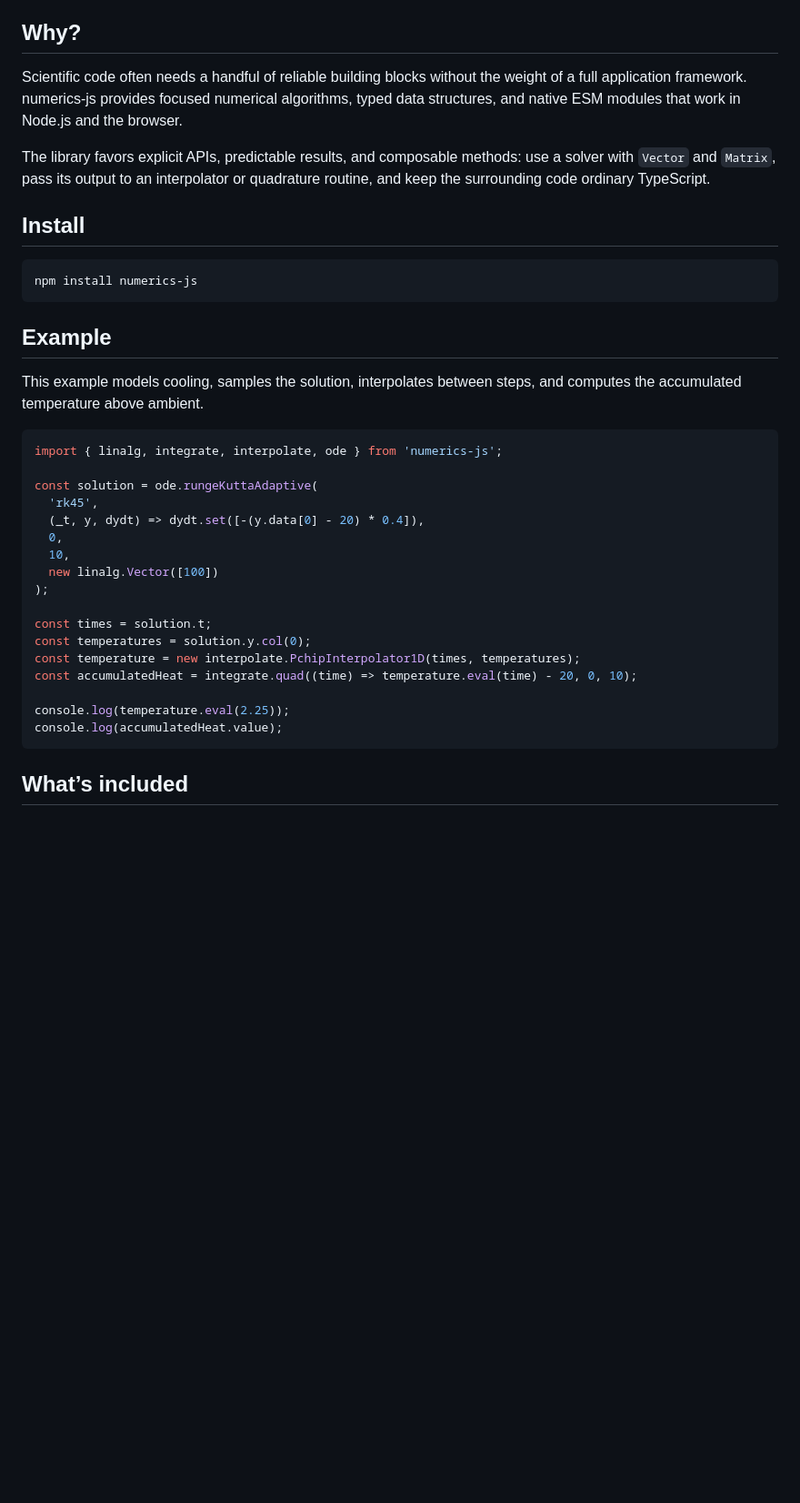
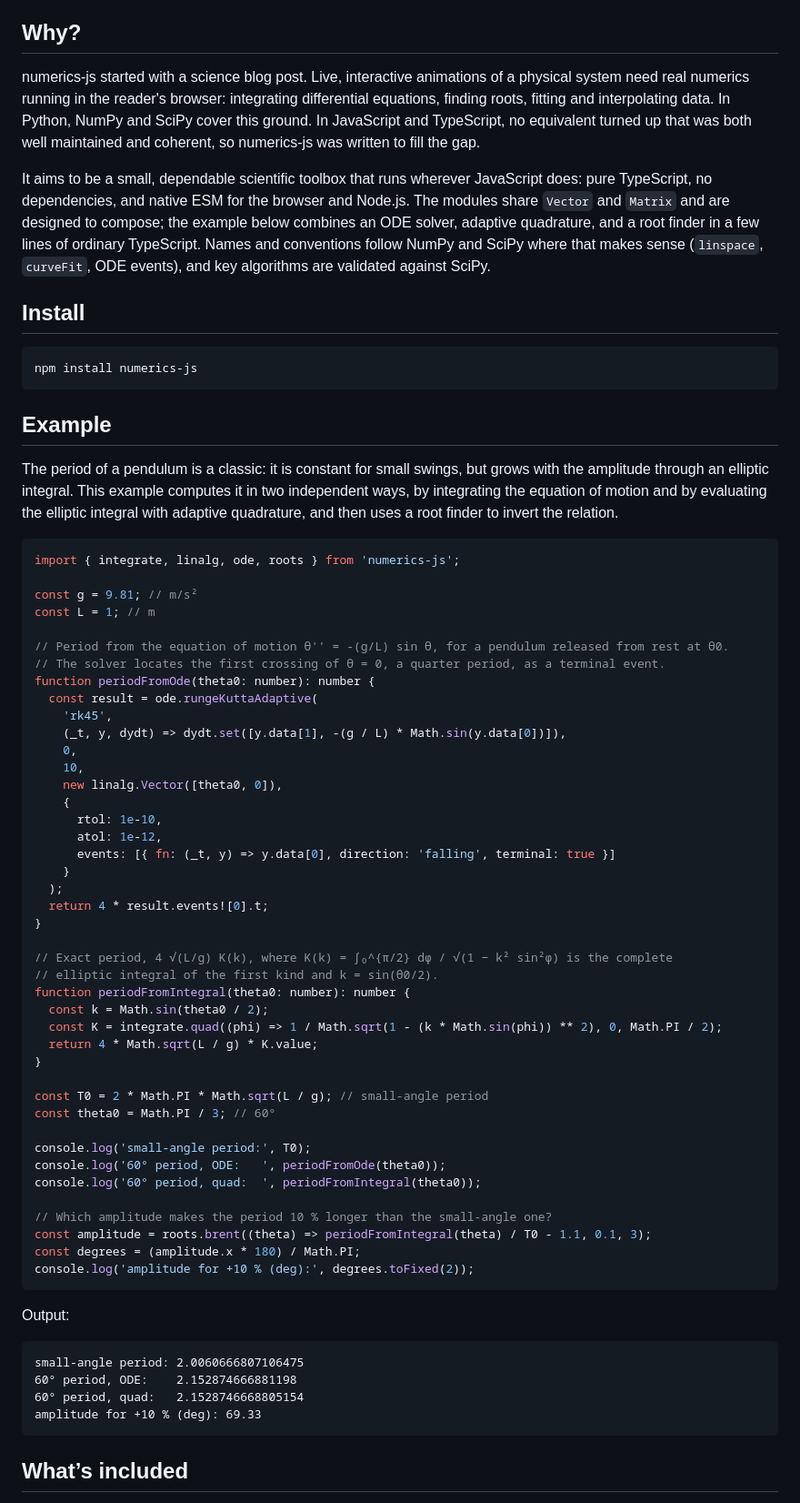
Before and after one commit to HugoMVale/numerics-js, a Markdown page: README.md, the part around the change. Shown at 91% size. GitHub-like rendering; blank space fills up the shorter version.

Commit message:
refactor: update README example to demonstrate pendulum period calculation using ODE and integral methods

````diff
--- a/README.md
+++ b/README.md
@@ -8,14 +8,20 @@ TypeScript.
 
 ## Why?
 
-Scientific code often needs a handful of reliable building blocks without the
-weight of a full application framework. numerics-js provides focused numerical
-algorithms, typed data structures, and native ESM modules that work in Node.js
-and the browser.
+numerics-js started with a science blog post. Live, interactive animations of a
+physical system need real numerics running in the reader's browser: integrating
+differential equations, finding roots, fitting and interpolating data. In Python,
+NumPy and SciPy cover this ground. In JavaScript and TypeScript, no equivalent
+turned up that was both well maintained and coherent, so numerics-js was written
+to fill the gap.
 
-The library favors explicit APIs, predictable results, and composable methods:
-use a solver with `Vector` and `Matrix`, pass its output to an interpolator or
-quadrature routine, and keep the surrounding code ordinary TypeScript.
+It aims to be a small, dependable scientific toolbox that runs wherever
+JavaScript does: pure TypeScript, no dependencies, and native ESM for the browser
+and Node.js. The modules share `Vector` and `Matrix` and are designed to compose;
+the example below combines an ODE solver, adaptive quadrature, and a root finder
+in a few lines of ordinary TypeScript. Names and conventions follow NumPy and
+SciPy where that makes sense (`linspace`, `curveFit`, ODE events), and key
+algorithms are validated against SciPy.
 
 ## Install
 
@@ -25,27 +31,63 @@ npm install numerics-js
 
 ## Example
 
-This example models cooling, samples the solution, interpolates between steps,
-and computes the accumulated temperature above ambient.
+The period of a pendulum is a classic: it is constant for small swings, but grows with
+the amplitude through an elliptic integral. This example computes it in two independent ways,
+by integrating the equation of motion and by evaluating the elliptic integral with adaptive
+quadrature, and then uses a root finder to invert the relation.
 
 ```ts
-import { linalg, integrate, interpolate, ode } from 'numerics-js';
+import { integrate, linalg, ode, roots } from 'numerics-js';
 
-const solution = ode.rungeKuttaAdaptive(
-  'rk45',
-  (_t, y, dydt) => dydt.set([-(y.data[0] - 20) * 0.4]),
-  0,
-  10,
-  new linalg.Vector([100])
-);
+const g = 9.81; // m/s²
+const L = 1; // m
 
-const times = solution.t;
-const temperatures = solution.y.col(0);
-const temperature = new interpolate.PchipInterpolator1D(times, temperatures);
-const accumulatedHeat = integrate.quad((time) => temperature.eval(time) - 20, 0, 10);
+// Period from the equation of motion θ'' = -(g/L) sin θ, for a pendulum released from rest at θ0.
+// The solver locates the first crossing of θ = 0, a quarter period, as a terminal event.
+function periodFromOde(theta0: number): number {
+  const result = ode.rungeKuttaAdaptive(
+    'rk45',
+    (_t, y, dydt) => dydt.set([y.data[1], -(g / L) * Math.sin(y.data[0])]),
+    0,
+    10,
+    new linalg.Vector([theta0, 0]),
+    {
+      rtol: 1e-10,
+      atol: 1e-12,
+      events: [{ fn: (_t, y) => y.data[0], direction: 'falling', terminal: true }]
+    }
+  );
+  return 4 * result.events![0].t;
+}
 
-console.log(temperature.eval(2.25));
-console.log(accumulatedHeat.value);
+// Exact period, 4 √(L/g) K(k), where K(k) = ∫₀^{π/2} dφ / √(1 − k² sin²φ) is the complete
+// elliptic integral of the first kind and k = sin(θ0/2).
+function periodFromIntegral(theta0: number): number {
+  const k = Math.sin(theta0 / 2);
+  const K = integrate.quad((phi) => 1 / Math.sqrt(1 - (k * Math.sin(phi)) ** 2), 0, Math.PI / 2);
+  return 4 * Math.sqrt(L / g) * K.value;
+}
+
+const T0 = 2 * Math.PI * Math.sqrt(L / g); // small-angle period
+const theta0 = Math.PI / 3; // 60°
+
+console.log('small-angle period:', T0);
+console.log('60° period, ODE:   ', periodFromOde(theta0));
+console.log('60° period, quad:  ', periodFromIntegral(theta0));
+
+// Which amplitude makes the period 10 % longer than the small-angle one?
+const amplitude = roots.brent((theta) => periodFromIntegral(theta) / T0 - 1.1, 0.1, 3);
+const degrees = (amplitude.x * 180) / Math.PI;
+console.log('amplitude for +10 % (deg):', degrees.toFixed(2));
+```
+
+Output:
+
+```text
+small-angle period: 2.0060666807106475
+60° period, ODE:    2.152874666881198
+60° period, quad:   2.1528746668805154
+amplitude for +10 % (deg): 69.33
 ```
 
 ## What’s included
````
